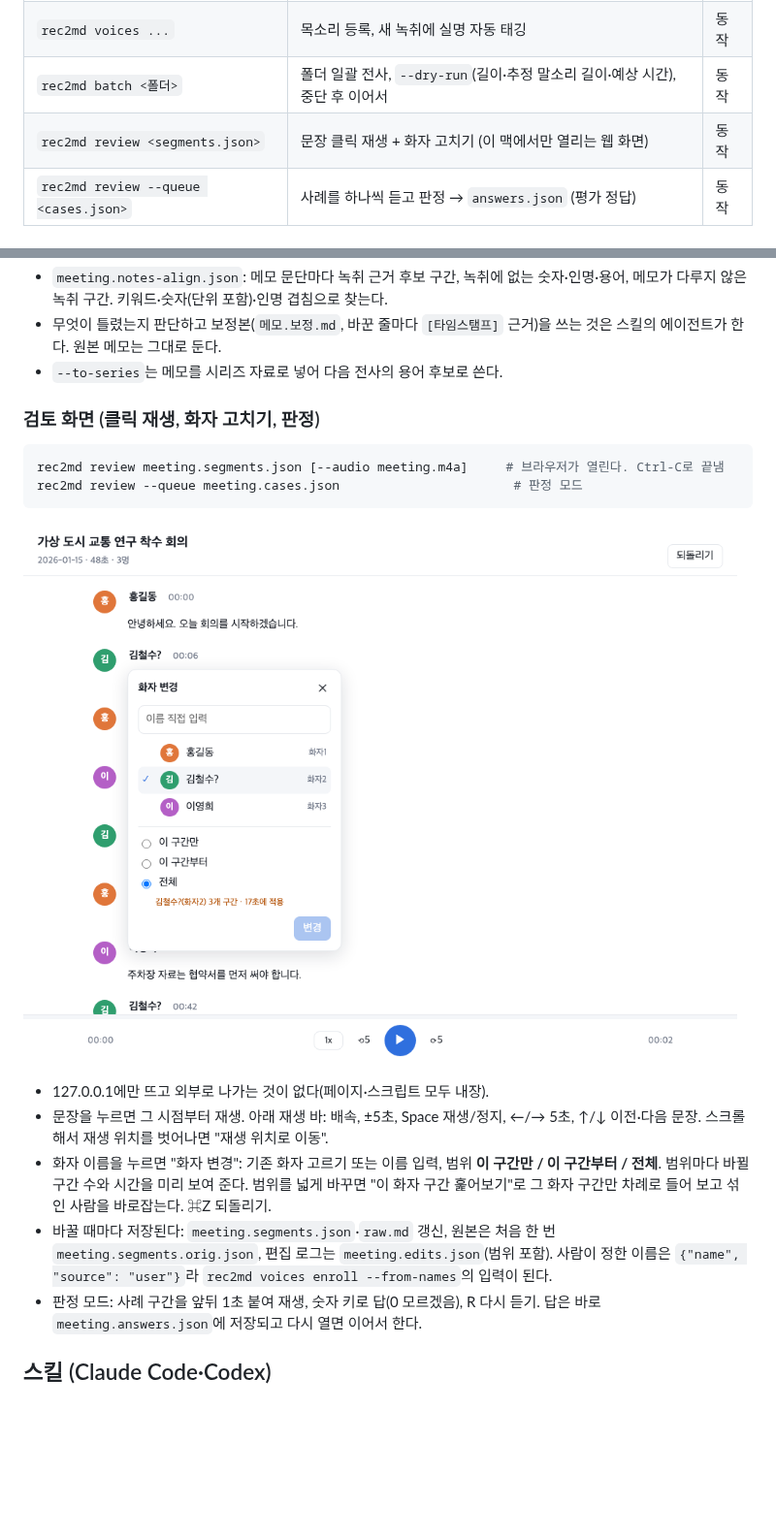
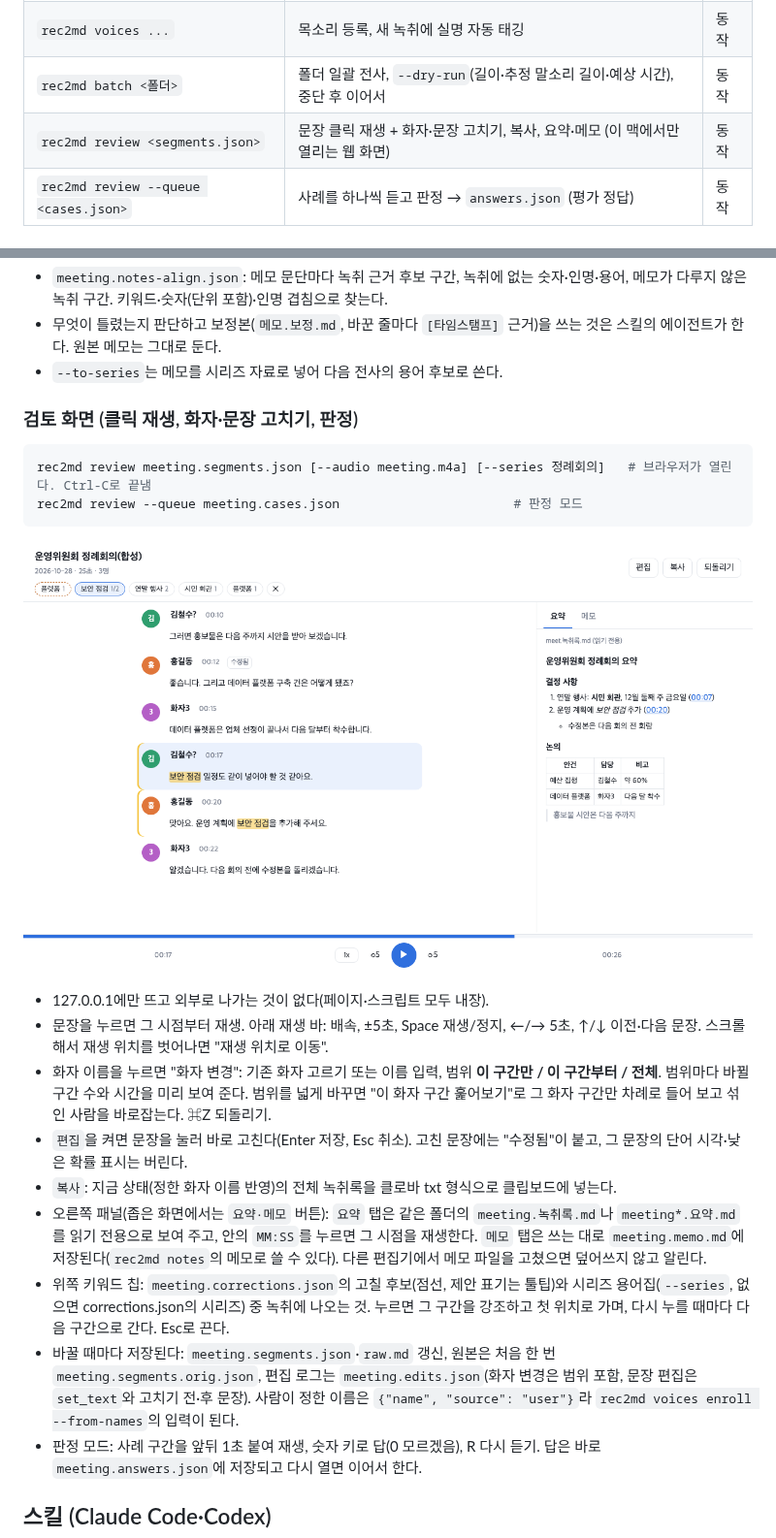
Before and after one commit to z0nam/rec2md, a Markdown page: README.md, 2 parts joined by grey strips. Shown at 97% size. Rendered like a GitHub page; pictures changed too: docs/img/review.png; blank space fills up the shorter version.

````diff
--- a/README.md
+++ b/README.md
@@ -44,7 +44,7 @@ uv tool install --editable '.[diarize,render,export,office]'
 | `rec2md render --kind transcript ...` | segments.json → 클로바노트식 녹취록 (txt·md·html) | 동작 |
 | `rec2md voices ...` | 목소리 등록, 새 녹취에 실명 자동 태깅 | 동작 |
 | `rec2md batch <폴더>` | 폴더 일괄 전사, `--dry-run`(길이·추정 말소리 길이·예상 시간), 중단 후 이어서 | 동작 |
-| `rec2md review <segments.json>` | 문장 클릭 재생 + 화자 고치기 (이 맥에서만 열리는 웹 화면) | 동작 |
+| `rec2md review <segments.json>` | 문장 클릭 재생 + 화자·문장 고치기, 복사, 요약·메모 (이 맥에서만 열리는 웹 화면) | 동작 |
 | `rec2md review --queue <cases.json>` | 사례를 하나씩 듣고 판정 → `answers.json` (평가 정답) | 동작 |
 
 ### 전사
@@ -140,10 +140,10 @@ rec2md notes meeting.segments.json 메모.docx [--series 정례회의] [--to-ser
 - 무엇이 틀렸는지 판단하고 보정본(`메모.보정.md`, 바꾼 줄마다 `[타임스탬프]` 근거)을 쓰는 것은 스킬의 에이전트가 한다. 원본 메모는 그대로 둔다.
 - `--to-series`는 메모를 시리즈 자료로 넣어 다음 전사의 용어 후보로 쓴다.
 
-### 검토 화면 (클릭 재생, 화자 고치기, 판정)
+### 검토 화면 (클릭 재생, 화자·문장 고치기, 판정)
 
 ```sh
-rec2md review meeting.segments.json [--audio meeting.m4a]     # 브라우저가 열린다. Ctrl-C로 끝냄
+rec2md review meeting.segments.json [--audio meeting.m4a] [--series 정례회의]   # 브라우저가 열린다. Ctrl-C로 끝냄
 rec2md review --queue meeting.cases.json                       # 판정 모드
 ```
 
@@ -152,7 +152,11 @@ rec2md review --queue meeting.cases.json                       # 판정 모드
 - 127.0.0.1에만 뜨고 외부로 나가는 것이 없다(페이지·스크립트 모두 내장).
 - 문장을 누르면 그 시점부터 재생. 아래 재생 바: 배속, ±5초, Space 재생/정지, ←/→ 5초, ↑/↓ 이전·다음 문장. 스크롤해서 재생 위치를 벗어나면 "재생 위치로 이동".
 - 화자 이름을 누르면 "화자 변경": 기존 화자 고르기 또는 이름 입력, 범위 **이 구간만 / 이 구간부터 / 전체**. 범위마다 바뀔 구간 수와 시간을 미리 보여 준다. 범위를 넓게 바꾸면 "이 화자 구간 훑어보기"로 그 화자 구간만 차례로 들어 보고 섞인 사람을 바로잡는다. ⌘Z 되돌리기.
-- 바꿀 때마다 저장된다: `meeting.segments.json`·`raw.md` 갱신, 원본은 처음 한 번 `meeting.segments.orig.json`, 편집 로그는 `meeting.edits.json`(범위 포함). 사람이 정한 이름은 `{"name", "source": "user"}`라 `rec2md voices enroll --from-names`의 입력이 된다.
+- `편집`을 켜면 문장을 눌러 바로 고친다(Enter 저장, Esc 취소). 고친 문장에는 "수정됨"이 붙고, 그 문장의 단어 시각·낮은 확률 표시는 버린다.
+- `복사`: 지금 상태(정한 화자 이름 반영)의 전체 녹취록을 클로바 txt 형식으로 클립보드에 넣는다.
+- 오른쪽 패널(좁은 화면에서는 `요약·메모` 버튼): `요약` 탭은 같은 폴더의 `meeting.녹취록.md`나 `meeting*.요약.md`를 읽기 전용으로 보여 주고, 안의 `MM:SS`를 누르면 그 시점을 재생한다. `메모` 탭은 쓰는 대로 `meeting.memo.md`에 저장된다(`rec2md notes`의 메모로 쓸 수 있다). 다른 편집기에서 메모 파일을 고쳤으면 덮어쓰지 않고 알린다.
+- 위쪽 키워드 칩: `meeting.corrections.json`의 고칠 후보(점선, 제안 표기는 툴팁)와 시리즈 용어집(`--series`, 없으면 corrections.json의 시리즈) 중 녹취에 나오는 것. 누르면 그 구간을 강조하고 첫 위치로 가며, 다시 누를 때마다 다음 구간으로 간다. Esc로 끈다.
+- 바꿀 때마다 저장된다: `meeting.segments.json`·`raw.md` 갱신, 원본은 처음 한 번 `meeting.segments.orig.json`, 편집 로그는 `meeting.edits.json`(화자 변경은 범위 포함, 문장 편집은 `set_text`와 고치기 전·후 문장). 사람이 정한 이름은 `{"name", "source": "user"}`라 `rec2md voices enroll --from-names`의 입력이 된다.
 - 판정 모드: 사례 구간을 앞뒤 1초 붙여 재생, 숫자 키로 답(0 모르겠음), R 다시 듣기. 답은 바로 `meeting.answers.json`에 저장되고 다시 열면 이어서 한다.
 
 ## 스킬 (Claude Code·Codex)
````
Also changed, not shown: docs/PLAN.md (+1 -1 lines), 5 other files.
